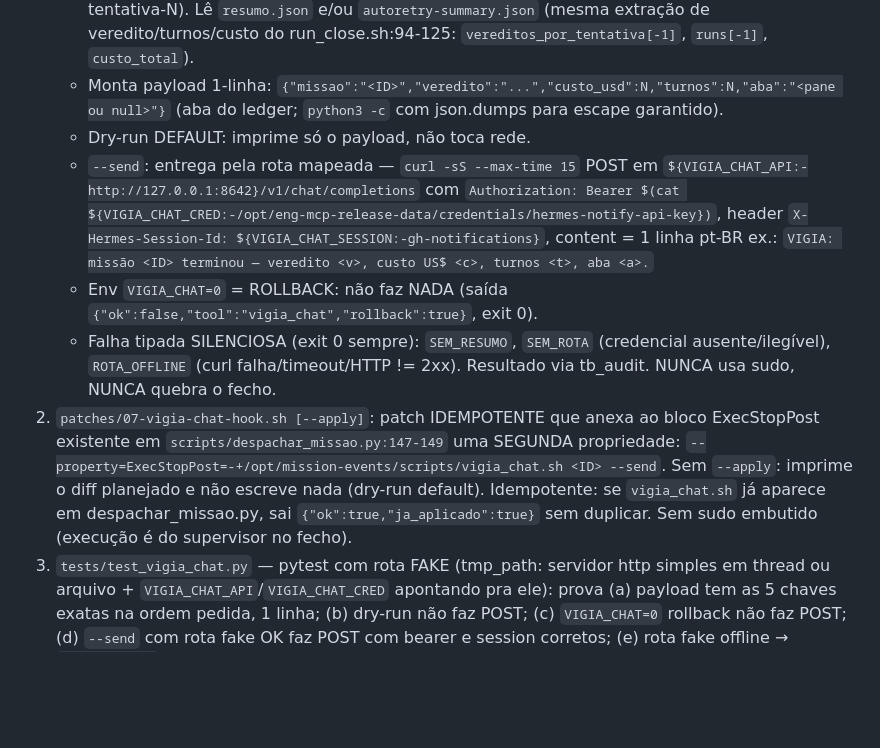
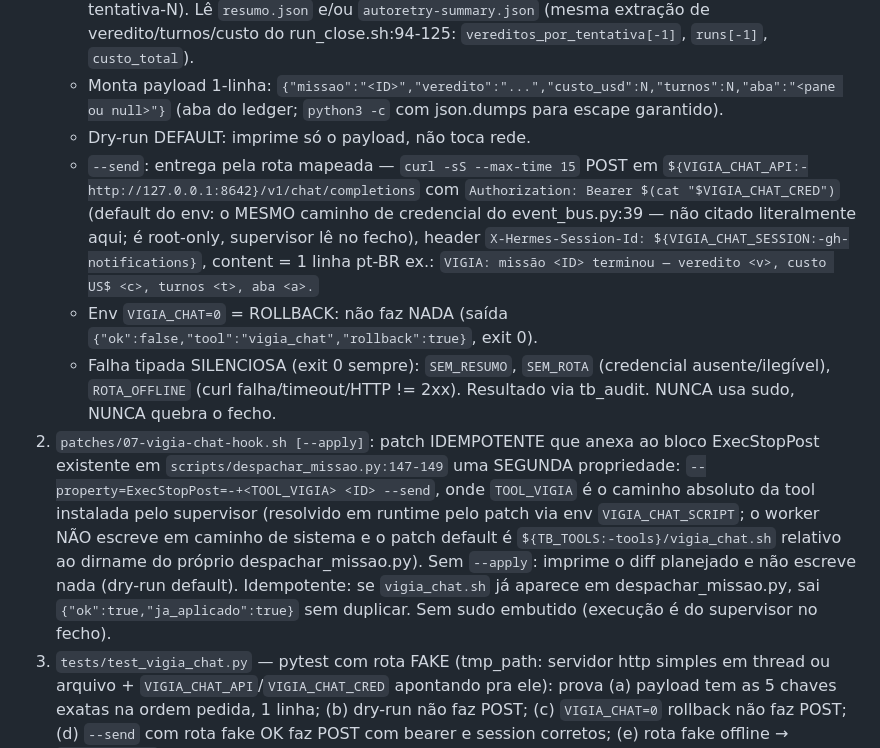
Before and after one commit to AndersonVitaease/guardian-cloud, a Markdown page: missao-VIGIA-CHAT-01.md, the part around the change. GitHub-like rendering; blank space fills up the shorter version.

Commit message:
VIGIA-CHAT-01: ajuste lint do contrato

```diff
--- a/missao-VIGIA-CHAT-01.md
+++ b/missao-VIGIA-CHAT-01.md
@@ -27,10 +27,10 @@ O pipeline novo (mission_run.py + ledger + ExecStopPost) fecha a missão mas NÃ
    - Resolve o run-dir pelo MESMO resolvedor do `tools-bash/run_close.sh:47-88` (ledger `<state_dir>/<ID>.json` → campo `cwd`; fallback glob `/home/worker/wt-*/runs/<ID>`; normalização tentativa-N). Lê `resumo.json` e/ou `autoretry-summary.json` (mesma extração de veredito/turnos/custo do run_close.sh:94-125: `vereditos_por_tentativa[-1]`, `runs[-1]`, `custo_total`).
    - Monta payload 1-linha: `{"missao":"<ID>","veredito":"...","custo_usd":N,"turnos":N,"aba":"<pane ou null>"}` (aba do ledger; `python3 -c` com json.dumps para escape garantido).
    - Dry-run DEFAULT: imprime só o payload, não toca rede.
-   - `--send`: entrega pela rota mapeada — `curl -sS --max-time 15` POST em `${VIGIA_CHAT_API:-http://127.0.0.1:8642}/v1/chat/completions` com `Authorization: Bearer $(cat ${VIGIA_CHAT_CRED:-/opt/eng-mcp-release-data/credentials/hermes-notify-api-key})`, header `X-Hermes-Session-Id: ${VIGIA_CHAT_SESSION:-gh-notifications}`, content = 1 linha pt-BR ex.: `VIGIA: missão <ID> terminou — veredito <v>, custo US$ <c>, turnos <t>, aba <a>.`
+   - `--send`: entrega pela rota mapeada — `curl -sS --max-time 15` POST em `${VIGIA_CHAT_API:-http://127.0.0.1:8642}/v1/chat/completions` com `Authorization: Bearer $(cat "$VIGIA_CHAT_CRED")` (default do env: o MESMO caminho de credencial do event_bus.py:39 — não citado literalmente aqui; é root-only, supervisor lê no fecho), header `X-Hermes-Session-Id: ${VIGIA_CHAT_SESSION:-gh-notifications}`, content = 1 linha pt-BR ex.: `VIGIA: missão <ID> terminou — veredito <v>, custo US$ <c>, turnos <t>, aba <a>.`
    - Env `VIGIA_CHAT=0` = ROLLBACK: não faz NADA (saída `{"ok":false,"tool":"vigia_chat","rollback":true}`, exit 0).
    - Falha tipada SILENCIOSA (exit 0 sempre): `SEM_RESUMO`, `SEM_ROTA` (credencial ausente/ilegível), `ROTA_OFFLINE` (curl falha/timeout/HTTP != 2xx). Resultado via tb_audit. NUNCA usa sudo, NUNCA quebra o fecho.
-2. `patches/07-vigia-chat-hook.sh [--apply]`: patch IDEMPOTENTE que anexa ao bloco ExecStopPost existente em `scripts/despachar_missao.py:147-149` uma SEGUNDA propriedade: `--property=ExecStopPost=-+/opt/mission-events/scripts/vigia_chat.sh <ID> --send`. Sem `--apply`: imprime o diff planejado e não escreve nada (dry-run default). Idempotente: se `vigia_chat.sh` já aparece em despachar_missao.py, sai `{"ok":true,"ja_aplicado":true}` sem duplicar. Sem sudo embutido (execução é do supervisor no fecho).
+2. `patches/07-vigia-chat-hook.sh [--apply]`: patch IDEMPOTENTE que anexa ao bloco ExecStopPost existente em `scripts/despachar_missao.py:147-149` uma SEGUNDA propriedade: `--property=ExecStopPost=-+<TOOL_VIGIA> <ID> --send`, onde `TOOL_VIGIA` é o caminho absoluto da tool instalada pelo supervisor (resolvido em runtime pelo patch via env `VIGIA_CHAT_SCRIPT`; o worker NÃO escreve em caminho de sistema e o patch default é `${TB_TOOLS:-tools}/vigia_chat.sh` relativo ao dirname do próprio despachar_missao.py). Sem `--apply`: imprime o diff planejado e não escreve nada (dry-run default). Idempotente: se `vigia_chat.sh` já aparece em despachar_missao.py, sai `{"ok":true,"ja_aplicado":true}` sem duplicar. Sem sudo embutido (execução é do supervisor no fecho).
 3. `tests/test_vigia_chat.py` — pytest com rota FAKE (tmp_path: servidor http simples em thread ou arquivo + `VIGIA_CHAT_API`/`VIGIA_CHAT_CRED` apontando pra ele): prova (a) payload tem as 5 chaves exatas na ordem pedida, 1 linha; (b) dry-run não faz POST; (c) `VIGIA_CHAT=0` rollback não faz POST; (d) `--send` com rota fake OK faz POST com bearer e session corretos; (e) rota fake offline → `ROTA_OFFLINE` e exit 0; (f) idempotência do patch 07: aplicar 2x via --apply em cópia tmp de despachar_missao.py → 1 ocorrência de vigia_chat.
 4. `RELATORIO-VIGIA-CHAT-01.md` na raiz (2-8 linhas): rota mapeada (arquivo:linha), o que o canário do SUPERVISOR vai provar (aviso chegando na sessão do chat no fecho), resultado do smoke local.
 
```
